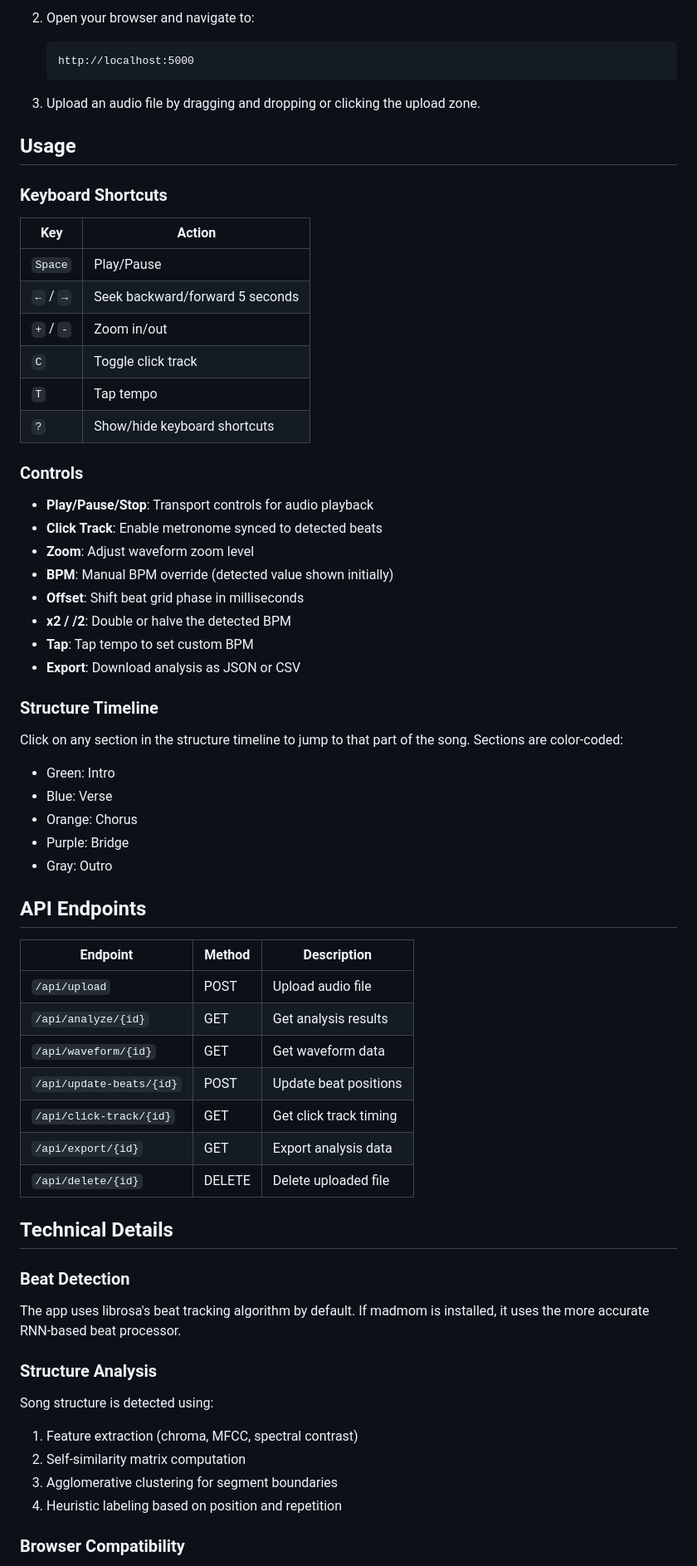
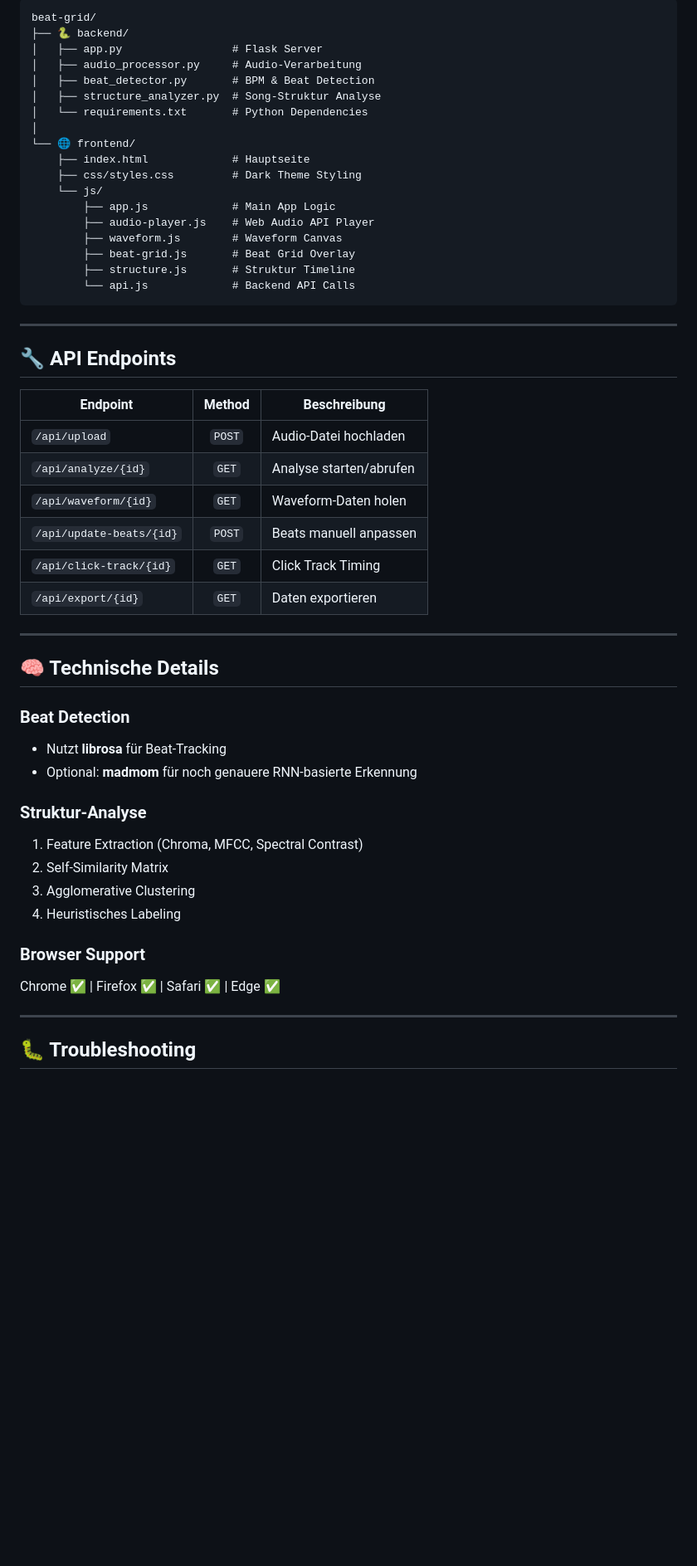
Before and after one commit to LoggeL/beat-grid, a Markdown page: README.md, the part around one of its changes. Shown at 83% size. Rendered like a GitHub page; blank space fills up the shorter version.

````diff
--- a/README.md
+++ b/README.md
@@ -70,69 +84,56 @@ beat-grid-app/
 
-2. Open your browser and navigate to:
-   ```
-   http://localhost:5000
-   ```
+```
+beat-grid/
+├── 🐍 backend/
+│   ├── app.py                 # Flask Server
+│   ├── audio_processor.py     # Audio-Verarbeitung
+│   ├── beat_detector.py       # BPM & Beat Detection
+│   ├── structure_analyzer.py  # Song-Struktur Analyse
+│   └── requirements.txt       # Python Dependencies
+│
+└── 🌐 frontend/
+    ├── index.html             # Hauptseite
+    ├── css/styles.css         # Dark Theme Styling
+    └── js/
+        ├── app.js             # Main App Logic
+        ├── audio-player.js    # Web Audio API Player
+        ├── waveform.js        # Waveform Canvas
+        ├── beat-grid.js       # Beat Grid Overlay
+        ├── structure.js       # Struktur Timeline
+        └── api.js             # Backend API Calls
+```
 
-3. Upload an audio file by dragging and dropping or clicking the upload zone.
+---
 
-## Usage
+## 🔧 API Endpoints
 
-### Keyboard Shortcuts
+| Endpoint | Method | Beschreibung |
+|----------|:------:|--------------|
+| `/api/upload` | `POST` | Audio-Datei hochladen |
+| `/api/analyze/{id}` | `GET` | Analyse starten/abrufen |
+| `/api/waveform/{id}` | `GET` | Waveform-Daten holen |
+| `/api/update-beats/{id}` | `POST` | Beats manuell anpassen |
+| `/api/click-track/{id}` | `GET` | Click Track Timing |
+| `/api/export/{id}` | `GET` | Daten exportieren |
 
-| Key | Action |
-|-----|--------|
-| `Space` | Play/Pause |
-| `←` / `→` | Seek backward/forward 5 seconds |
-| `+` / `-` | Zoom in/out |
-| `C` | Toggle click track |
-| `T` | Tap tempo |
-| `?` | Show/hide keyboard shortcuts |
+---
 
-### Controls
-
-- **Play/Pause/Stop**: Transport controls for audio playback
-- **Click Track**: Enable metronome synced to detected beats
-- **Zoom**: Adjust waveform zoom level
-- **BPM**: Manual BPM override (detected value shown initially)
-- **Offset**: Shift beat grid phase in milliseconds
-- **x2 / /2**: Double or halve the detected BPM
-- **Tap**: Tap tempo to set custom BPM
-- **Export**: Download analysis as JSON or CSV
-
-### Structure Timeline
-
-Click on any section in the structure timeline to jump to that part of the song. Sections are color-coded:
-- Green: Intro
-- Blue: Verse
-- Orange: Chorus
-- Purple: Bridge
-- Gray: Outro
-
-## API Endpoints
-
-| Endpoint | Method | Description |
-|----------|--------|-------------|
-| `/api/upload` | POST | Upload audio file |
-| `/api/analyze/{id}` | GET | Get analysis results |
-| `/api/waveform/{id}` | GET | Get waveform data |
-| `/api/update-beats/{id}` | POST | Update beat positions |
-| `/api/click-track/{id}` | GET | Get click track timing |
-| `/api/export/{id}` | GET | Export analysis data |
-| `/api/delete/{id}` | DELETE | Delete uploaded file |
-
-## Technical Details
+## 🧠 Technische Details
 
 ### Beat Detection
+- Nutzt **librosa** für Beat-Tracking
+- Optional: **madmom** für noch genauere RNN-basierte Erkennung
 
-The app uses librosa's beat tracking algorithm by default. If madmom is installed, it uses the more accurate RNN-based beat processor.
+### Struktur-Analyse
+1. Feature Extraction (Chroma, MFCC, Spectral Contrast)
+2. Self-Similarity Matrix
+3. Agglomerative Clustering
+4. Heuristisches Labeling
 
-### Structure Analysis
+### Browser Support
+Chrome ✅ | Firefox ✅ | Safari ✅ | Edge ✅
 
-Song structure is detected using:
-1. Feature extraction (chroma, MFCC, spectral contrast)
-2. Self-similarity matrix computation
-3. Agglomerative clustering for segment boundaries
-4. Heuristic labeling based on position and repetition
+---
 
-### Browser Compatibility
+## 🐛 Troubleshooting
 
````
Also changed, not shown: other parts of README.md (+84 -68 lines).
